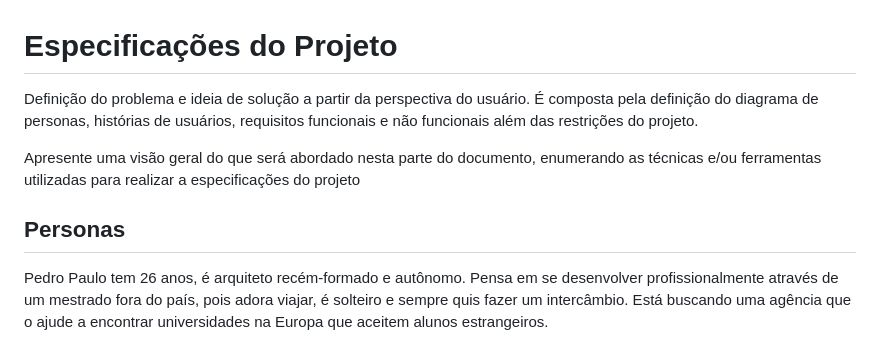
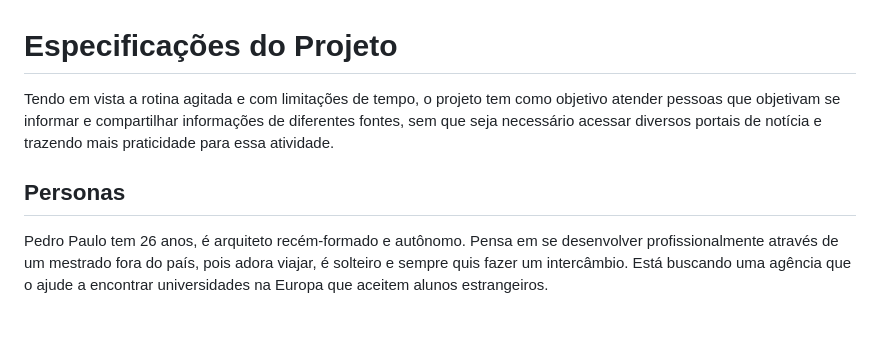
Before and after one commit to ICEI-PUC-Minas-PMV-ADS/pmv-ads-2023-1-e1-proj-web-t16-e1-proj-web-t16-time4-portalnoticias, a Markdown page: docs/02-Especificação do Projeto.md, the part around the change. Rendered like a GitHub page; blank space fills up the shorter version.

```diff
--- a/docs/02-Especificação do Projeto.md
+++ b/docs/02-Especificação do Projeto.md
@@ -1,11 +1,11 @@
 # Especificações do Projeto
 
 
-Definição do problema e ideia de solução a partir da perspectiva do usuário. É composta pela definição do  diagrama de personas, histórias de usuários, requisitos funcionais e não funcionais além das restrições do projeto.
+Tendo em vista a rotina agitada e com limitações de tempo, o projeto tem como objetivo atender pessoas que objetivam se informar e compartilhar informações de diferentes fontes, sem que seja necessário acessar diversos portais de notícia e trazendo mais praticidade para essa atividade.
 
-Apresente uma visão geral do que será abordado nesta parte do documento, enumerando as técnicas e/ou ferramentas utilizadas para realizar a especificações do projeto
 
 ## Personas
+
 
 Pedro Paulo tem 26 anos, é arquiteto recém-formado e autônomo. Pensa em se desenvolver profissionalmente através de um mestrado fora do país, pois adora viajar, é solteiro e sempre quis fazer um intercâmbio. Está buscando uma agência que o ajude a encontrar universidades na Europa que aceitem alunos estrangeiros.
 
```
